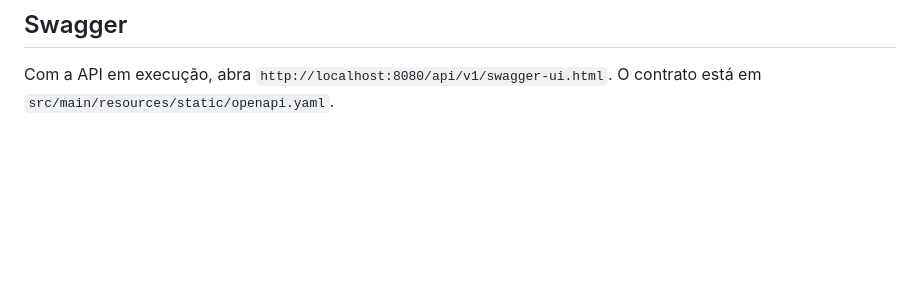
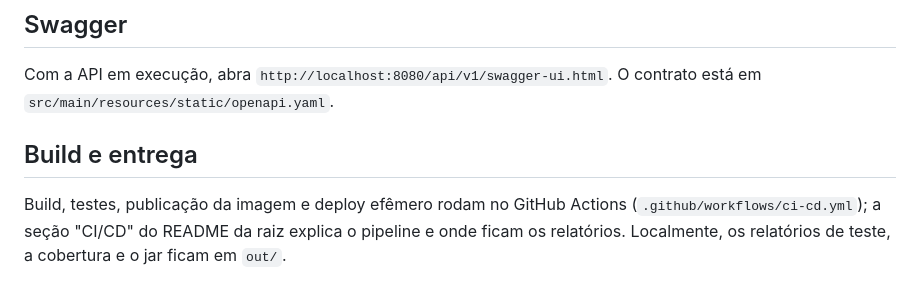
Before and after one commit to trabalhos-si-fiap/mobile_hybrid_app, a Markdown page: api/ARCHITECTURE.md, the part around the change. Rendered like a GitHub page; blank space fills up the shorter version.

Commit message:
docs(api): point ARCHITECTURE.md to the CI/CD pipeline
Co-Authored-By: Claude Opus 5.5 <noreply@anthropic.com>

```diff
--- a/api/ARCHITECTURE.md
+++ b/api/ARCHITECTURE.md
@@ -116,3 +116,10 @@ próprios dados e termina em rollback. O perfil `test` não aplica `db/seed`.
 
 Com a API em execução, abra `http://localhost:8080/api/v1/swagger-ui.html`.
 O contrato está em `src/main/resources/static/openapi.yaml`.
+
+## Build e entrega
+
+Build, testes, publicação da imagem e deploy efêmero rodam no GitHub Actions
+(`.github/workflows/ci-cd.yml`); a seção "CI/CD" do README da raiz explica o
+pipeline e onde ficam os relatórios. Localmente, os relatórios de teste, a
+cobertura e o jar ficam em `out/`.
```
